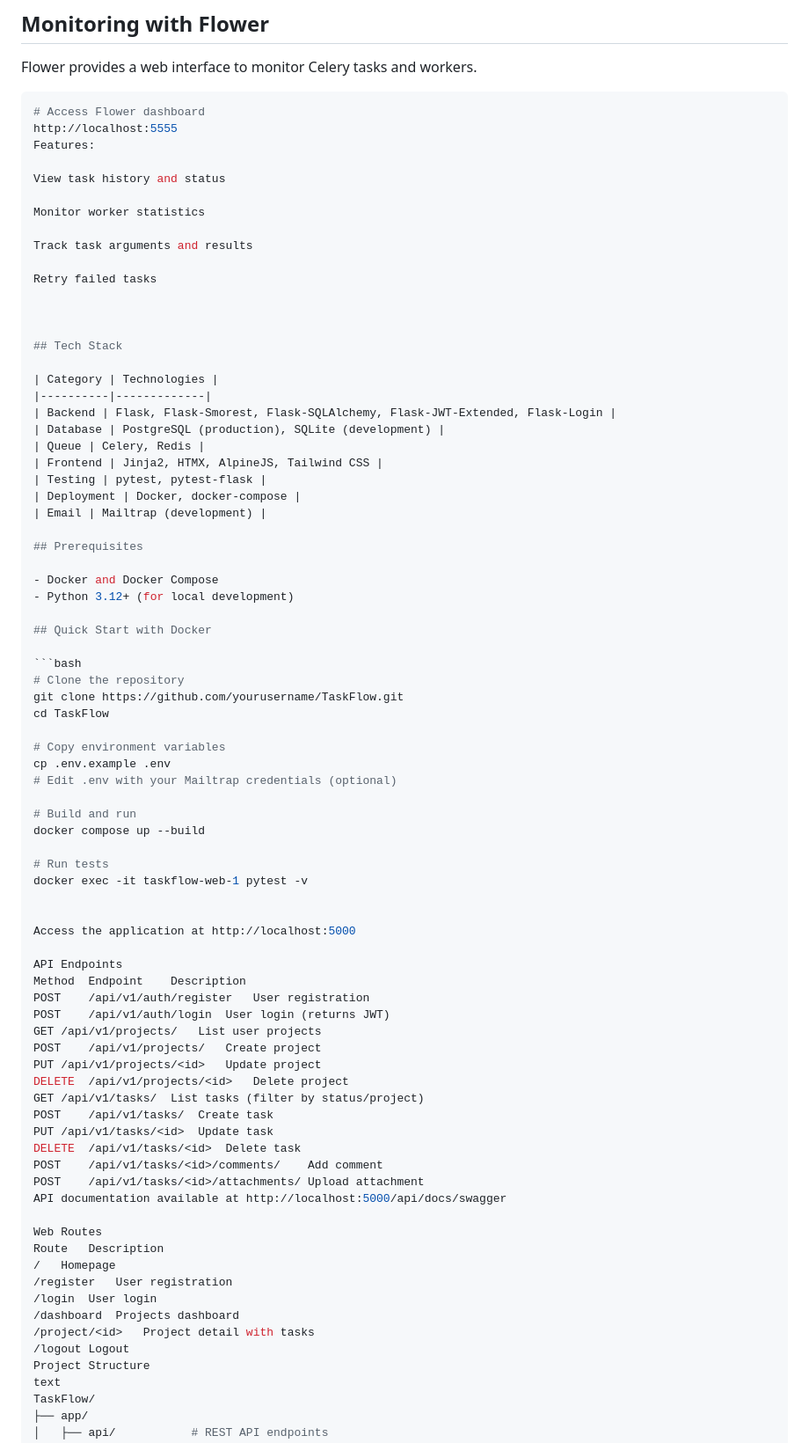
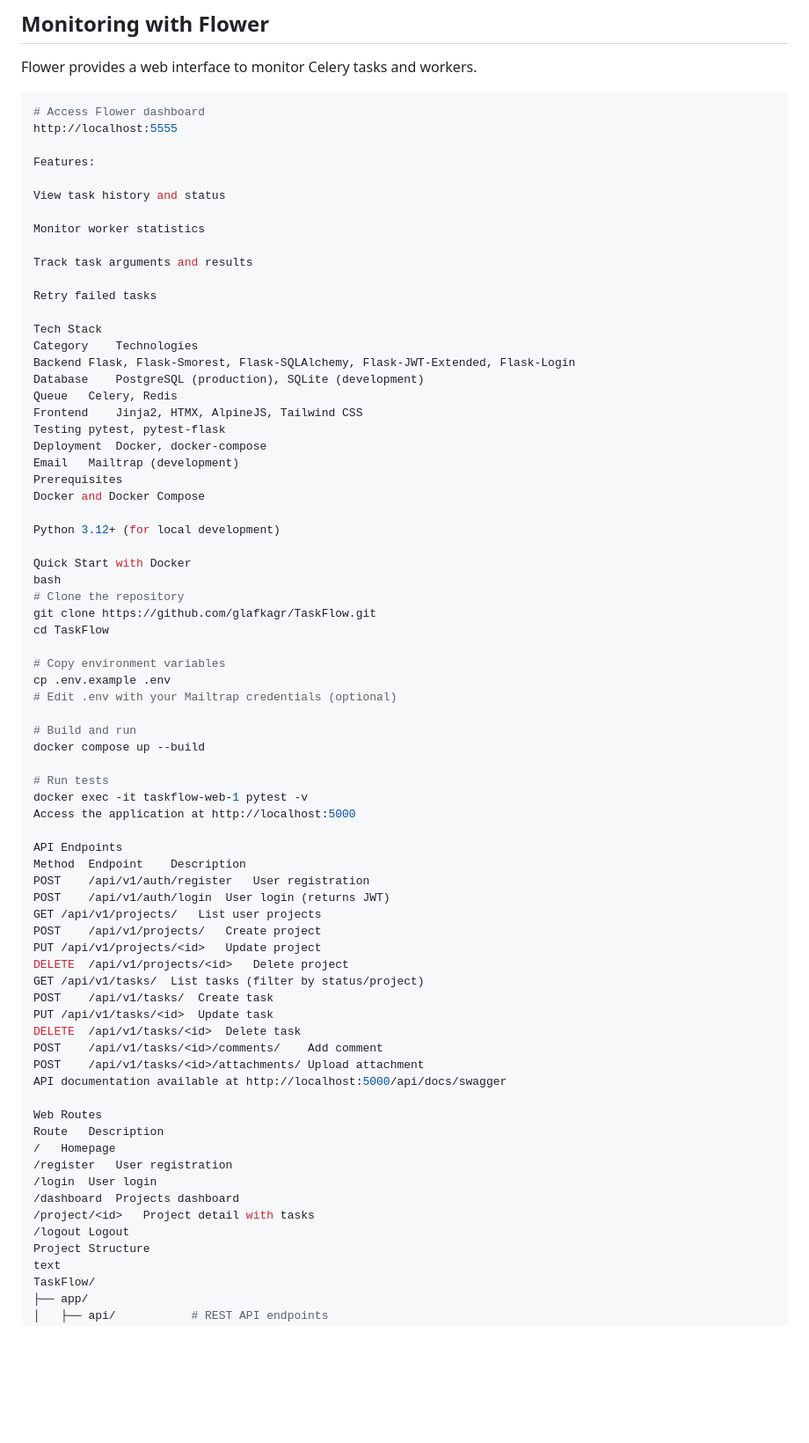
Before and after one commit to glafkagr/TaskFlow, a Markdown page: README.md, the part around one of its changes. Shown at 88% size. GitHub-like rendering; blank space fills up the shorter version.

````diff
--- a/README.md
+++ b/README.md
@@ -23,6 +23,7 @@ Flower provides a web interface to monitor Celery tasks and workers.
 ```bash
 # Access Flower dashboard
 http://localhost:5555
+
 Features:
 
 View task history and status
@@ -33,30 +34,24 @@ Track task arguments and results
 
 Retry failed tasks
 
+Tech Stack
+Category	Technologies
+Backend	Flask, Flask-Smorest, Flask-SQLAlchemy, Flask-JWT-Extended, Flask-Login
+Database	PostgreSQL (production), SQLite (development)
+Queue	Celery, Redis
+Frontend	Jinja2, HTMX, AlpineJS, Tailwind CSS
+Testing	pytest, pytest-flask
+Deployment	Docker, docker-compose
+Email	Mailtrap (development)
+Prerequisites
+Docker and Docker Compose
 
+Python 3.12+ (for local development)
 
-## Tech Stack
-
-| Category | Technologies |
-|----------|-------------|
-| Backend | Flask, Flask-Smorest, Flask-SQLAlchemy, Flask-JWT-Extended, Flask-Login |
-| Database | PostgreSQL (production), SQLite (development) |
-| Queue | Celery, Redis |
-| Frontend | Jinja2, HTMX, AlpineJS, Tailwind CSS |
-| Testing | pytest, pytest-flask |
-| Deployment | Docker, docker-compose |
-| Email | Mailtrap (development) |
-
-## Prerequisites
-
-- Docker and Docker Compose
-- Python 3.12+ (for local development)
-
-## Quick Start with Docker
-
-```bash
+Quick Start with Docker
+bash
 # Clone the repository
-git clone https://github.com/yourusername/TaskFlow.git
+git clone https://github.com/glafkagr/TaskFlow.git
 cd TaskFlow
 
 # Copy environment variables
@@ -68,34 +63,32 @@ docker compose up --build
 
 # Run tests
 docker exec -it taskflow-web-1 pytest -v
-
-
 Access the application at http://localhost:5000
 
 API Endpoints
-Method  Endpoint    Description
-POST    /api/v1/auth/register   User registration
-POST    /api/v1/auth/login  User login (returns JWT)
-GET /api/v1/projects/   List user projects
-POST    /api/v1/projects/   Create project
-PUT /api/v1/projects/<id>   Update project
-DELETE  /api/v1/projects/<id>   Delete project
-GET /api/v1/tasks/  List tasks (filter by status/project)
-POST    /api/v1/tasks/  Create task
-PUT /api/v1/tasks/<id>  Update task
-DELETE  /api/v1/tasks/<id>  Delete task
-POST    /api/v1/tasks/<id>/comments/    Add comment
-POST    /api/v1/tasks/<id>/attachments/ Upload attachment
+Method	Endpoint	Description
+POST	/api/v1/auth/register	User registration
+POST	/api/v1/auth/login	User login (returns JWT)
+GET	/api/v1/projects/	List user projects
+POST	/api/v1/projects/	Create project
+PUT	/api/v1/projects/<id>	Update project
+DELETE	/api/v1/projects/<id>	Delete project
+GET	/api/v1/tasks/	List tasks (filter by status/project)
+POST	/api/v1/tasks/	Create task
+PUT	/api/v1/tasks/<id>	Update task
+DELETE	/api/v1/tasks/<id>	Delete task
+POST	/api/v1/tasks/<id>/comments/	Add comment
+POST	/api/v1/tasks/<id>/attachments/	Upload attachment
 API documentation available at http://localhost:5000/api/docs/swagger
 
 Web Routes
-Route   Description
-/   Homepage
-/register   User registration
-/login  User login
-/dashboard  Projects dashboard
-/project/<id>   Project detail with tasks
-/logout Logout
+Route	Description
+/	Homepage
+/register	User registration
+/login	User login
+/dashboard	Projects dashboard
+/project/<id>	Project detail with tasks
+/logout	Logout
 Project Structure
 text
 TaskFlow/
````
Also changed, not shown: other parts of README.md (+3 -7 lines).
